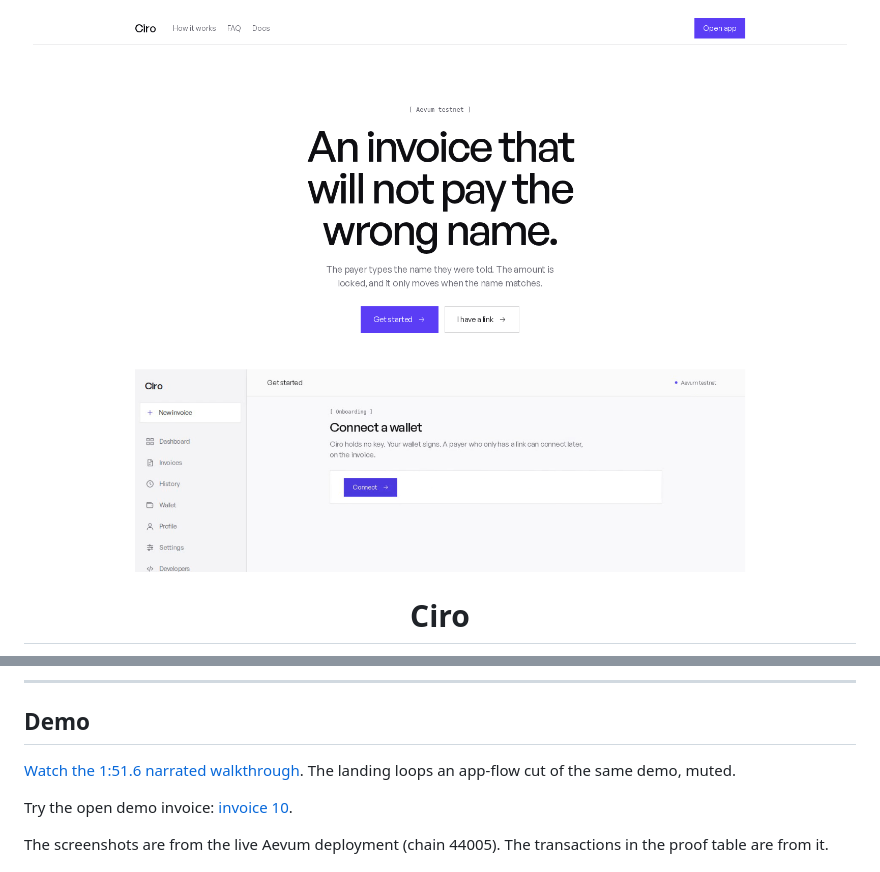
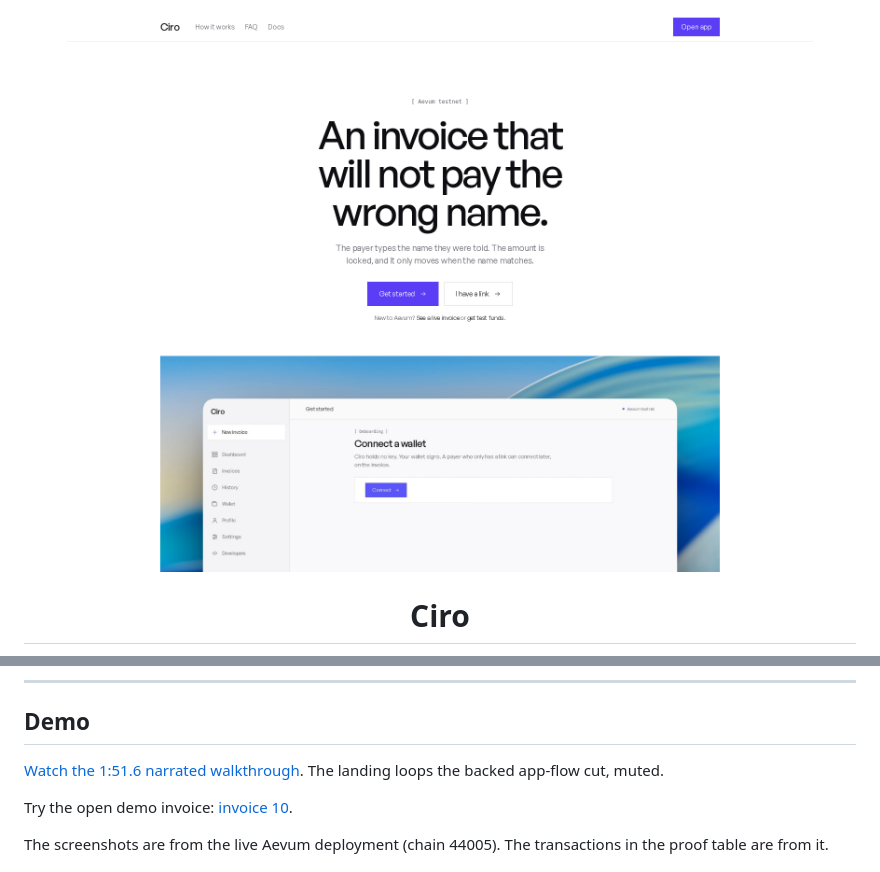
Before and after one commit to solutiono1/ciro, a Markdown page: README.md, 2 parts joined by grey strips. Drawn GitHub-style; pictures changed too: docs/screens/landing.png.

Commit message:
Use the supplied backed landing export byte-for-byte

```diff
--- a/README.md
+++ b/README.md
@@ -20,7 +20,7 @@ Live on QDay Aevum testnet (chain 44005) · Ciro `0x4AceB37ecAce160B436311146002
 
 ## Demo
 
-[Watch the 1:51.6 narrated walkthrough](https://ciro-a9s.pages.dev/media/ciro-demo-final.mp4). The landing loops an app-flow cut of the same demo, muted.
+[Watch the 1:51.6 narrated walkthrough](https://ciro-a9s.pages.dev/media/ciro-demo-final.mp4). The landing loops the backed app-flow cut, muted.
 
 Try the open demo invoice: [invoice 10](https://ciro-a9s.pages.dev/#/pay/10).
 
```
Also changed, not shown: docs/design/UX.md (+1 -1 lines), 3 other files.
